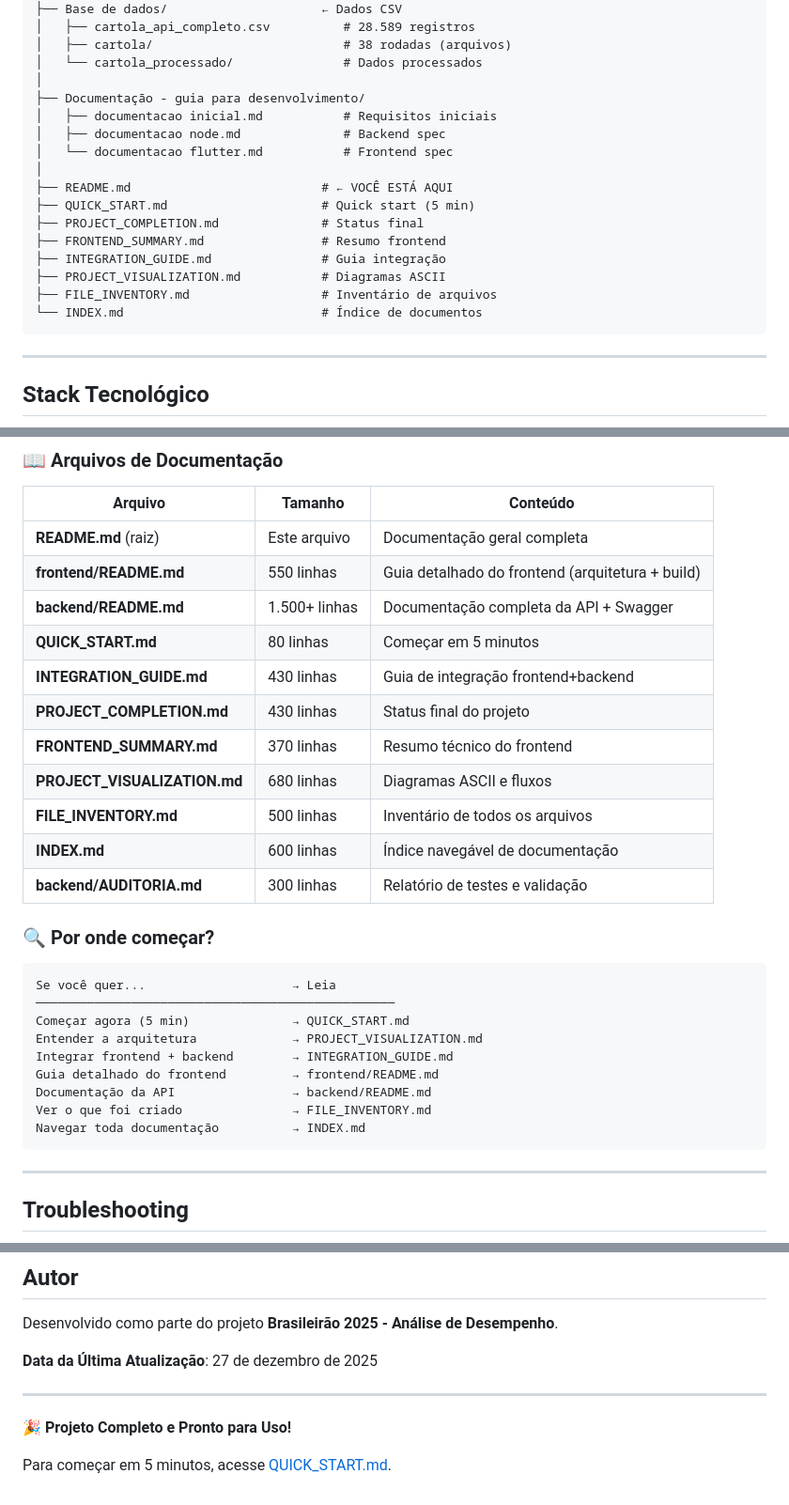
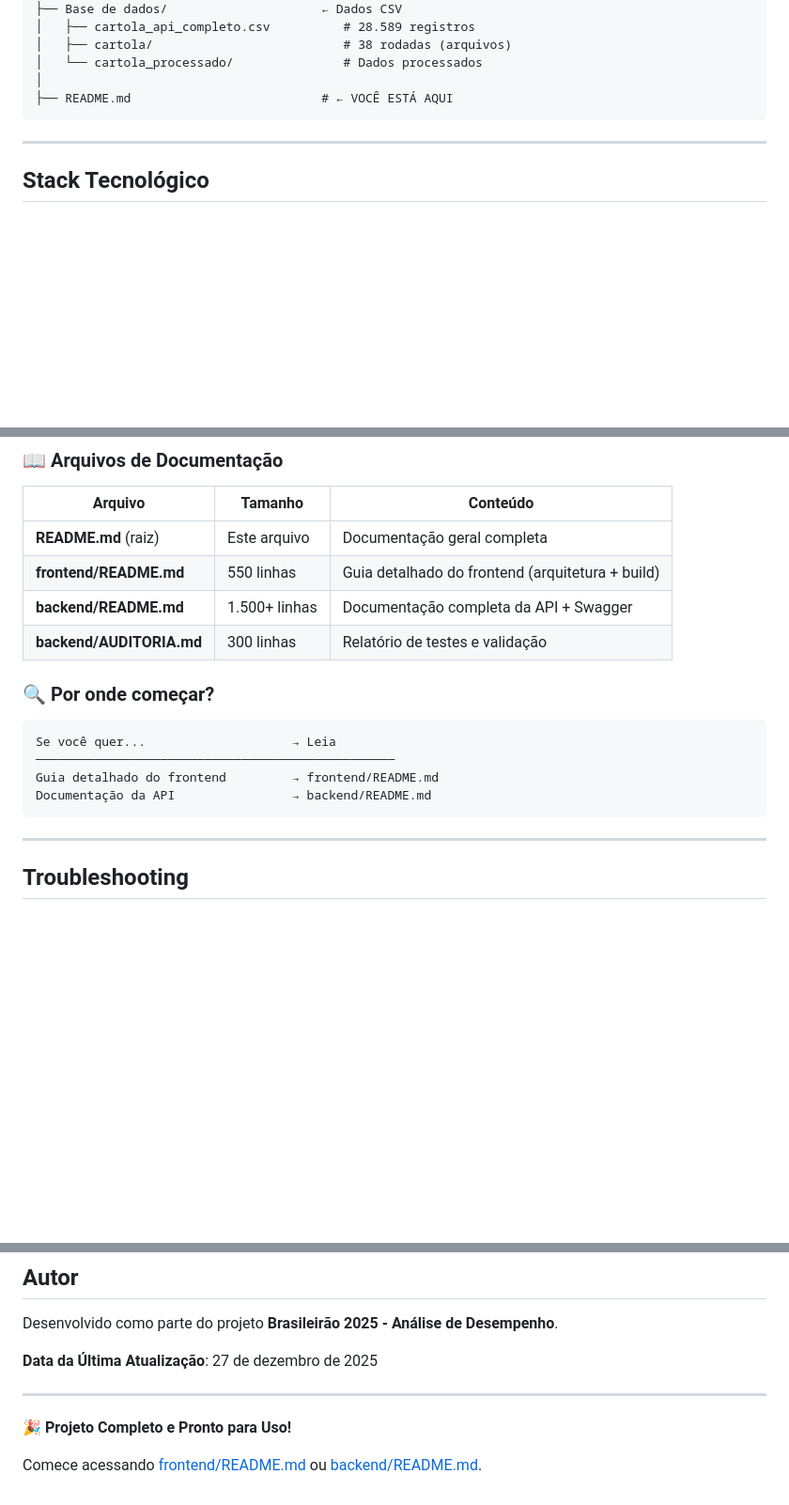
Before and after one commit to jhonatasjgr/brasileirao-2025, a Markdown page: README.md, 3 parts joined by grey strips. Shown at 94% size. Drawn GitHub-style; blank space fills up the shorter version.

Commit message:
Remove referências a arquivos e pastas deletados do README principal

````diff
--- a/README.md
+++ b/README.md
@@ -208,19 +208,7 @@ brasileirao-2025/
 │   ├── cartola/                          # 38 rodadas (arquivos)
 │   └── cartola_processado/               # Dados processados
 │
-├── Documentação - guia para desenvolvimento/
-│   ├── documentacao inicial.md           # Requisitos iniciais
-│   ├── documentacao node.md              # Backend spec
-│   └── documentacao flutter.md           # Frontend spec
-│
 ├── README.md                          # ← VOCÊ ESTÁ AQUI
-├── QUICK_START.md                     # Quick start (5 min)
-├── PROJECT_COMPLETION.md              # Status final
-├── FRONTEND_SUMMARY.md                # Resumo frontend
-├── INTEGRATION_GUIDE.md               # Guia integração
-├── PROJECT_VISUALIZATION.md           # Diagramas ASCII
-├── FILE_INVENTORY.md                  # Inventário de arquivos
-└── INDEX.md                           # Índice de documentos
 ```
 
 ---
@@ -561,13 +549,6 @@ Tela (exibe resultado)
 | **README.md** (raiz) | Este arquivo | Documentação geral completa |
 | **frontend/README.md** | 550 linhas | Guia detalhado do frontend (arquitetura + build) |
 | **backend/README.md** | 1.500+ linhas | Documentação completa da API + Swagger |
-| **QUICK_START.md** | 80 linhas | Começar em 5 minutos |
-| **INTEGRATION_GUIDE.md** | 430 linhas | Guia de integração frontend+backend |
-| **PROJECT_COMPLETION.md** | 430 linhas | Status final do projeto |
-| **FRONTEND_SUMMARY.md** | 370 linhas | Resumo técnico do frontend |
-| **PROJECT_VISUALIZATION.md** | 680 linhas | Diagramas ASCII e fluxos |
-| **FILE_INVENTORY.md** | 500 linhas | Inventário de todos os arquivos |
-| **INDEX.md** | 600 linhas | Índice navegável de documentação |
 | **backend/AUDITORIA.md** | 300 linhas | Relatório de testes e validação |
 
 ### 🔍 Por onde começar?
@@ -575,13 +556,8 @@ Tela (exibe resultado)
 ```
 Se você quer...                    → Leia
 ─────────────────────────────────────────────────
-Começar agora (5 min)              → QUICK_START.md
-Entender a arquitetura             → PROJECT_VISUALIZATION.md
-Integrar frontend + backend        → INTEGRATION_GUIDE.md
 Guia detalhado do frontend         → frontend/README.md
 Documentação da API                → backend/README.md
-Ver o que foi criado               → FILE_INVENTORY.md
-Navegar toda documentação          → INDEX.md
 ```
 
 ---
@@ -849,4 +825,4 @@ Desenvolvido como parte do projeto **Brasileirão 2025 - Análise de Desempenho*
 
 **🎉 Projeto Completo e Pronto para Uso!**
 
-Para começar em 5 minutos, acesse [QUICK_START.md](QUICK_START.md).
+Comece acessando [frontend/README.md](frontend/README.md) ou [backend/README.md](backend/README.md).
````
